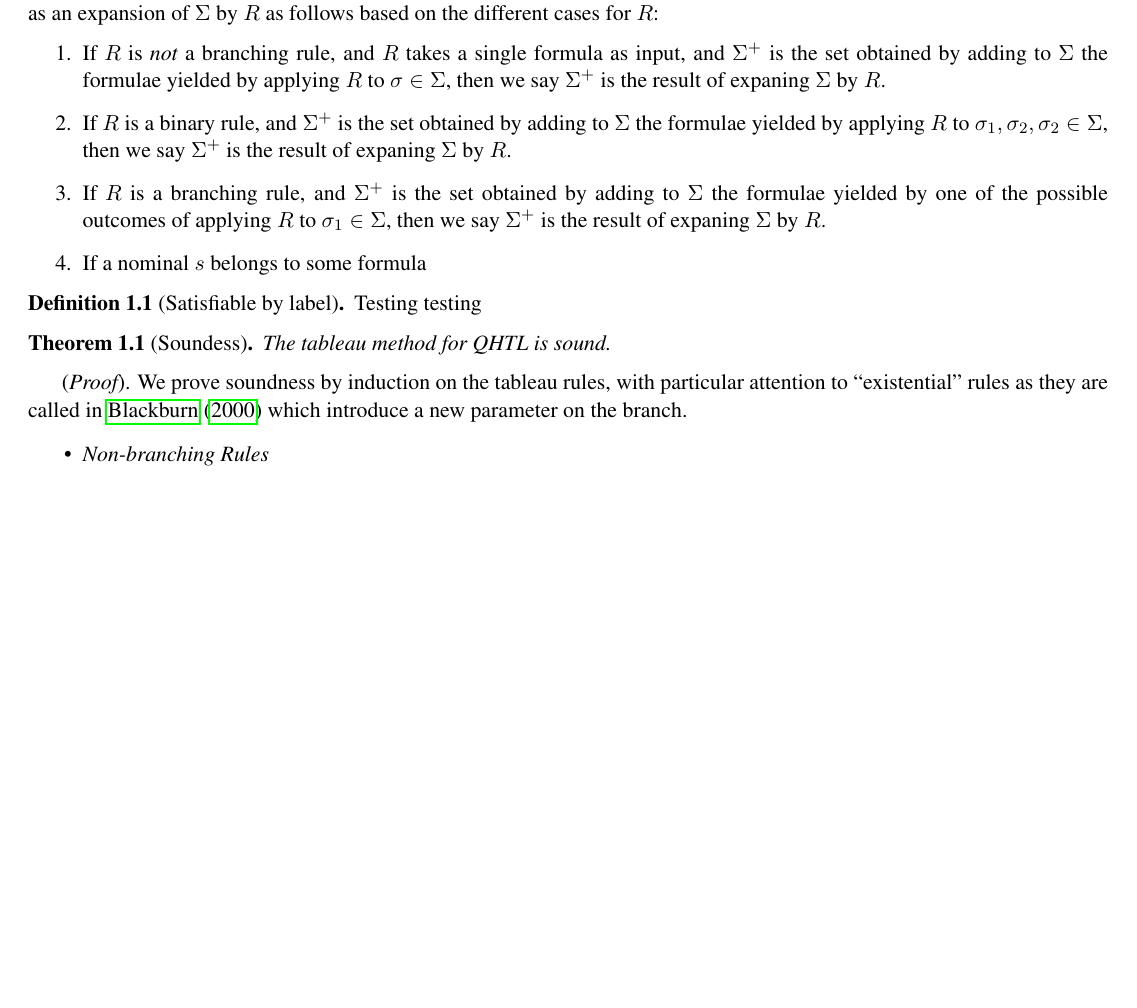
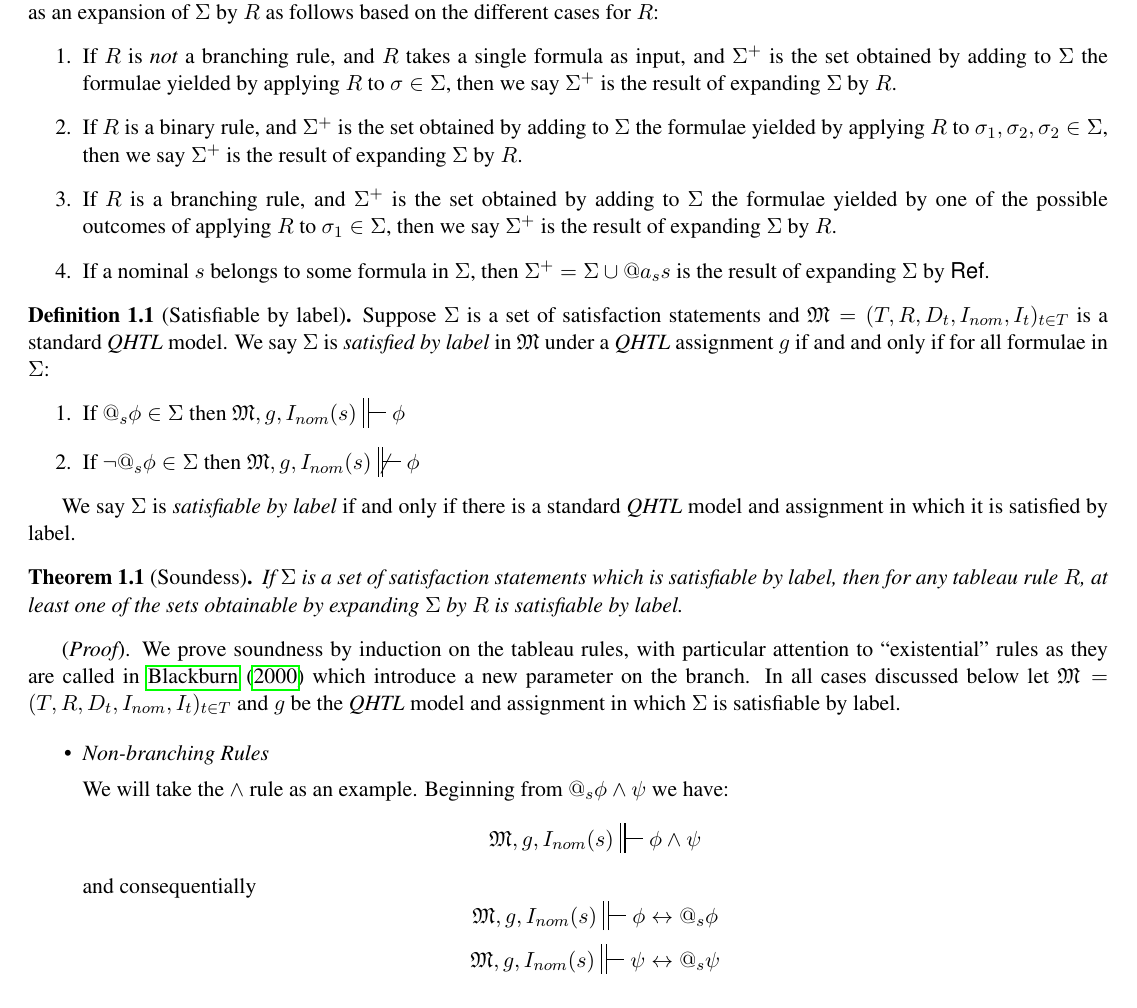
Before and after one commit to Eli-Goldner/masters-thesis, a LaTeX paper (proof.tex): part of page 4 of 6 before the commit and part of page 4 of 7 after it, cut so that both start at the same text, the shorter picture padded with empty space. Compiled offline with pdfLaTeX.

Commit message:
modified:   proof.pdf 	modified:   proof.tex

```diff
--- a/proof.tex
+++ b/proof.tex
@@ -543,35 +543,63 @@ by $R$ as follows based on the different cases for $R$:
   a single formula as input, and $\Sigma^+$ is the set
   obtained by adding to $\Sigma$ the formulae yielded
   by applying $R$ to $\sigma \in \Sigma$,
-  then we say $\Sigma^+$ is the result of expaning
+  then we say $\Sigma^+$ is the result of expanding
   $\Sigma$ by $R$.
 \item
 
   If $R$ is a binary rule, and $\Sigma^+$ is the set
   obtained by adding to $\Sigma$ the formulae yielded
   by applying $R$ to $\sigma_1 , \sigma_2  , \sigma_2 \in \Sigma$,
-  then we say $\Sigma^+$ is the result of expaning
+  then we say $\Sigma^+$ is the result of expanding
   $\Sigma$ by $R$.
 \item
 
   If $R$ is a branching rule, and $\Sigma^+$ is the set
   obtained by adding to $\Sigma$ the formulae yielded
   by one of the possible outcomes of applying $R$ to $\sigma_1  \in \Sigma$,
-  then we say $\Sigma^+$ is the result of expaning
+  then we say $\Sigma^+$ is the result of expanding
   $\Sigma$ by $R$.
 \item
 
-  If a nominal $s$ belongs to some formula
+  If a nominal $s$ belongs to some formula in $\Sigma$,
+  then $\Sigma^+ = \Sigma \cup { @a_s s }$ is
+  the result of expanding $\Sigma$ by \textsf{Ref}.
 \end{enumerate}
 
 
 \begin{definition}[Satisfiable by label]
-  Testing testing
+
+  Suppose $\Sigma$ is a set of satisfaction statements and
+  $\mathfrak{M} = (T, R, D_t, I_{nom}, I_t)_{t \in T}$
+  is a standard {\it QHTL} model.
+  We say $\Sigma$ is
+  {\it satisfied by label} in $\mathfrak{M}$
+  under a {\it QHTL} assignment $g$
+  if and and only if for all formulae in $\Sigma$:
+  \begin{enumerate}
+  \item
+    If $@_s \phi \in \Sigma$ then
+    $\mathfrak{M}, g, I_{nom}(s) \dststile{}{} \phi$
+  \item
+    If $\neg @_s \phi \in \Sigma$ then
+    $\mathfrak{M}, g, I_{nom}(s) \not \dststile{}{} \phi$
+
+  \end{enumerate}
+
+  We say $\Sigma$ is {\it satisfiable by label}
+  if and only if there is a standard {\it QHTL} model
+  and assignment in which it is satisfied by label.
+
+
 \end{definition}
 
 \begin{theorem}[Soundess]
   \label{sound}
-  The tableau method for QHTL is sound.
+  If $\Sigma$ is a set of satisfaction
+  statements which is satisfiable by label,
+  then for any tableau rule $R$, at least one of the
+  sets obtainable by expanding $\Sigma$ by $R$
+  is satisfiable by label.
 \end{theorem}
 
 
@@ -581,9 +609,21 @@ tableau rules, with particular
 attention to ``existential'' rules
 as they are called in \citet*{internalizing}
 which introduce a new parameter on the branch.
+In all cases discussed below let
+$\mathfrak{M} = (T, R, D_t, I_{nom}, I_t)_{t \in T}$
+and $g$ be the {\it QHTL} model and assignment
+in which $\Sigma$ is satisfiable by label.
 
 \begin{itemize}
 \item {\it Non-branching Rules}
+
+  We will take the $\land$ rule
+  as an example.  Beginning
+  from $@_s \phi \land \psi$ we have:
+  $$\mathfrak{M}, g, I_{nom}(s) \dststile{}{} \phi \land \psi$$
+  and consequentially
+  $$\mathfrak{M}, g, I_{nom}(s) \dststile{}{} \phi \leftrightarrow @_s \phi$$
+  $$\mathfrak{M}, g, I_{nom}(s) \dststile{}{} \psi \leftrightarrow @_s \psi$$
 \item {\it Binary Rules}
 \item {\it Branching Rules}
 \item {\it ``Existential'' Rules}
```
Also changed, not shown: proof.pdf, proof.tex (2 more changed lines).
